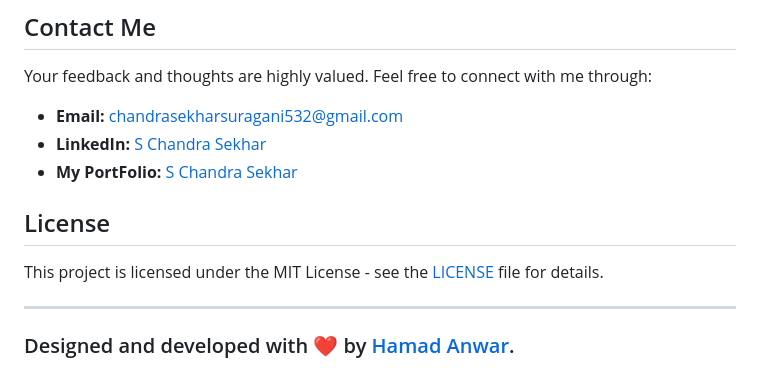
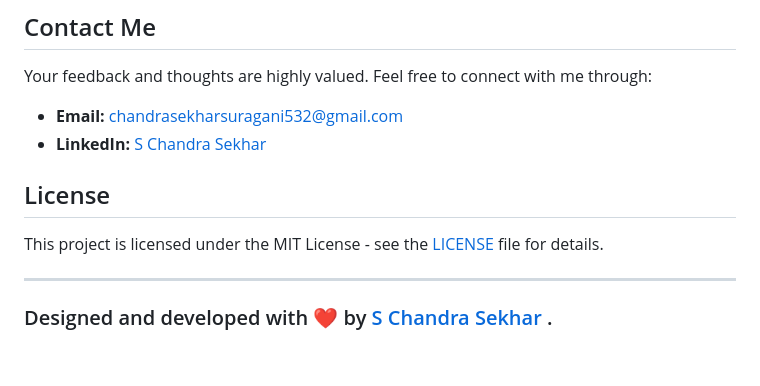
Before and after one commit to SChandu7/Flutter_portfolio, a Markdown page: README.md, the part around the change. Rendered like a GitHub page.

```diff
--- a/README.md
+++ b/README.md
@@ -71,12 +71,10 @@ Your feedback and thoughts are highly valued. Feel free to connect with me throu
 
 - **Email:** chandrasekharsuragani532@gmail.com
 - **LinkedIn:** [S Chandra Sekhar](https://www.linkedin.com/in/chandus7)
--  **My PortFolio:** [S Chandra Sekhar](https://chandus7.web.app/)
-
 ## License
 
 This project is licensed under the MIT License - see the [LICENSE](LICENSE) file for details.
 
 ---
 
-### Designed and developed with ❤️ by [Hamad Anwar](https://www.linkedin.com/in/hamad-anwar/).
+### Designed and developed with ❤️ by [S Chandra Sekhar ](https://chandus7.web.app/).
```
